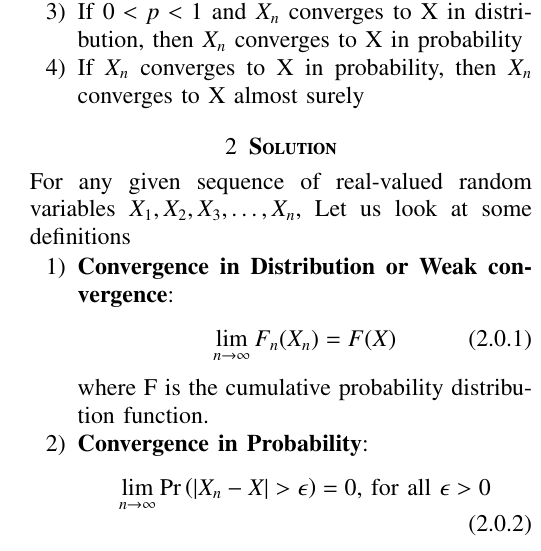
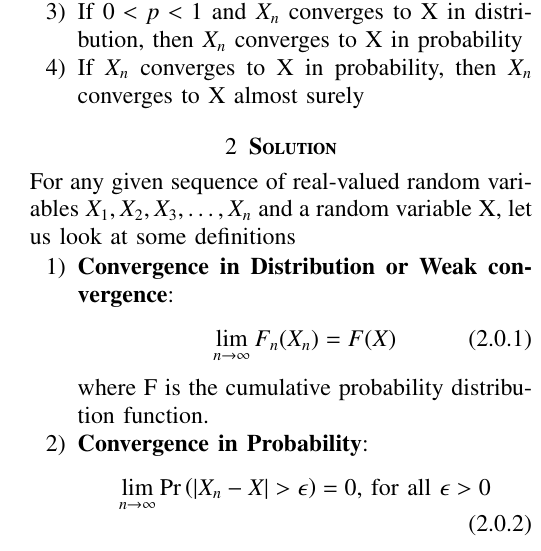
Before and after one commit to GouthamSai22/AI1103, a LaTeX problem sheet (Assignment5/main.tex): part of one column of page 1 of 2, cut so that both start at the same text. Compiled offline with pdfLaTeX.

Commit message:
Update main.tex

```diff
--- a/Assignment5/main.tex
+++ b/Assignment5/main.tex
@@ -139,7 +139,7 @@ Let \{$X_n: n>0$\} and X be random variables defined on a common probability spa
     \item If $X_n$ converges to X in probability, then $X_n$ converges to X almost surely
 \end{enumerate}
 \section{\textbf{Solution}}
-For any given sequence of real-valued random variables $X_1,X_2,X_3, \dots ,X_n$, Let us look at some definitions
+For any given sequence of real-valued random variables $X_1,X_2,X_3, \dots ,X_n$ and a random variable X, let us look at some definitions
 \begin{enumerate}
     \item \textbf{Convergence in Distribution or Weak convergence}:
 \begin{equation}
```
